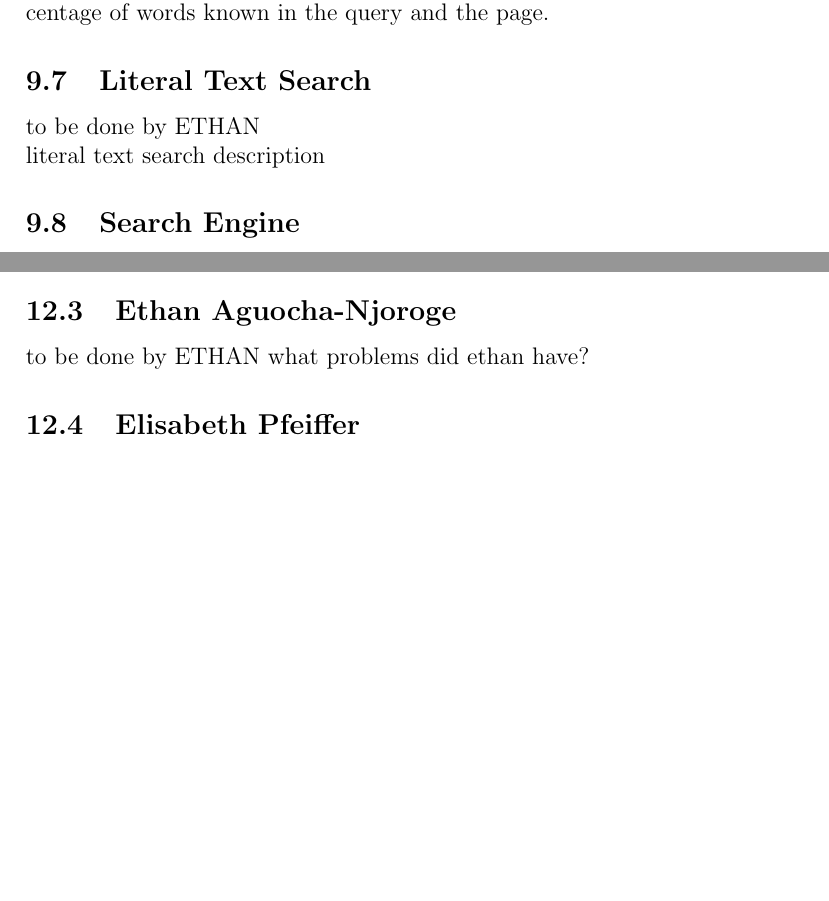
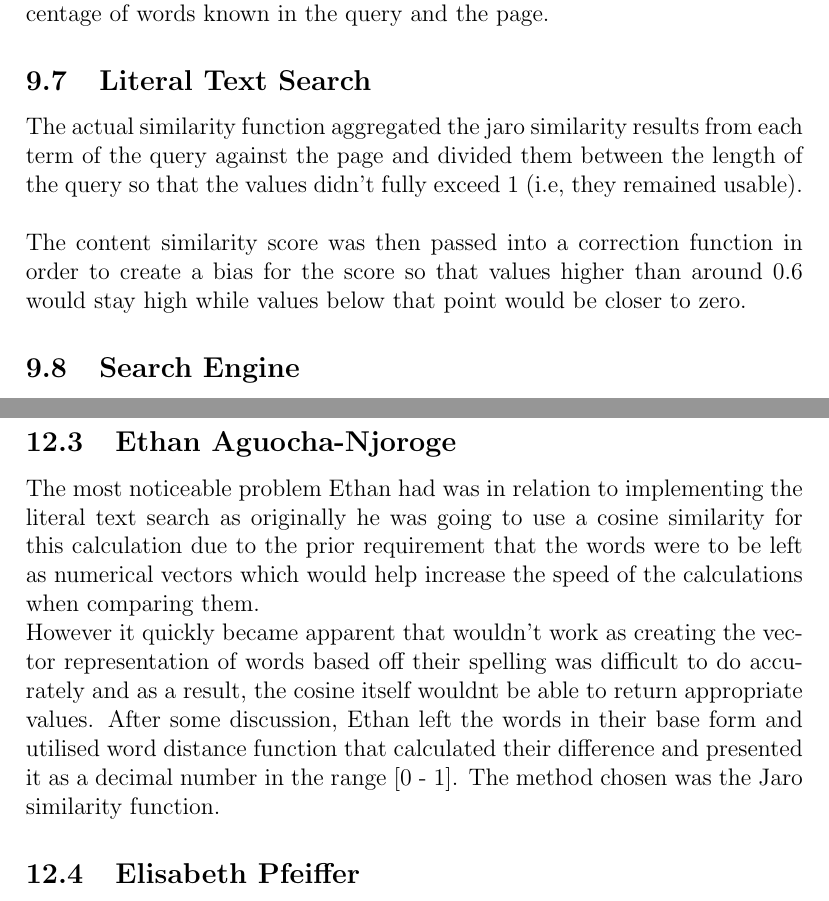
Before and after one commit to Linux-Tech-Tips/sw_eng, a LaTeX document (doc/finalReport/index.tex, which reads doc/finalReport/ethanProblems.tex, doc/finalReport/literalText.tex): two parts of pages 16 and 19 of 20 before the commit and two parts of pages 17 and 20 of 21 after it, joined at a grey line, cut so that both start at the same text, the shorter picture padded with empty space. Compiled offline with pdfLaTeX.

Commit message:
Added Ethan's sections to the document

```diff
--- a/doc/finalReport/ethanProblems.tex
+++ b/doc/finalReport/ethanProblems.tex
@@ -1,3 +1,6 @@
 \subsection{Ethan Aguocha-Njoroge}
-to be done by ETHAN
-what problems did ethan have?
+The most noticeable problem Ethan had was in relation to implementing the literal text search as originally he was going to use a cosine similarity for this calculation due to the prior requirement that the words were to be left as numerical vectors which would help increase the speed of the calculations when comparing them.
+
+However it quickly became apparent that wouldn’t work as creating the vector representation of words based off their spelling was difficult to do accurately and as a result, the cosine itself wouldnt be able to return appropriate values.
+After some discussion, Ethan left the words in their base form and utilised word distance function that calculated their difference and presented it as a decimal number in the range [0 - 1].
+The method chosen was the Jaro similarity function.
--- a/doc/finalReport/literalText.tex
+++ b/doc/finalReport/literalText.tex
@@ -1,3 +1,5 @@
 \subsection{Literal Text Search}
-to be done by ETHAN\\
-literal text search description
+
+The actual similarity function aggregated the jaro similarity results from each term of the query against the page and divided them between the length of the query so that the values didn't fully exceed 1 (i.e, they remained usable). \\
+
+The content similarity score was then passed into a correction function in order to create a bias for the score so that values higher than around 0.6 would stay high while values below that point would be closer to zero.
```
Also changed, not shown: doc/finalReport/crawler.tex (+16 -2 lines).
